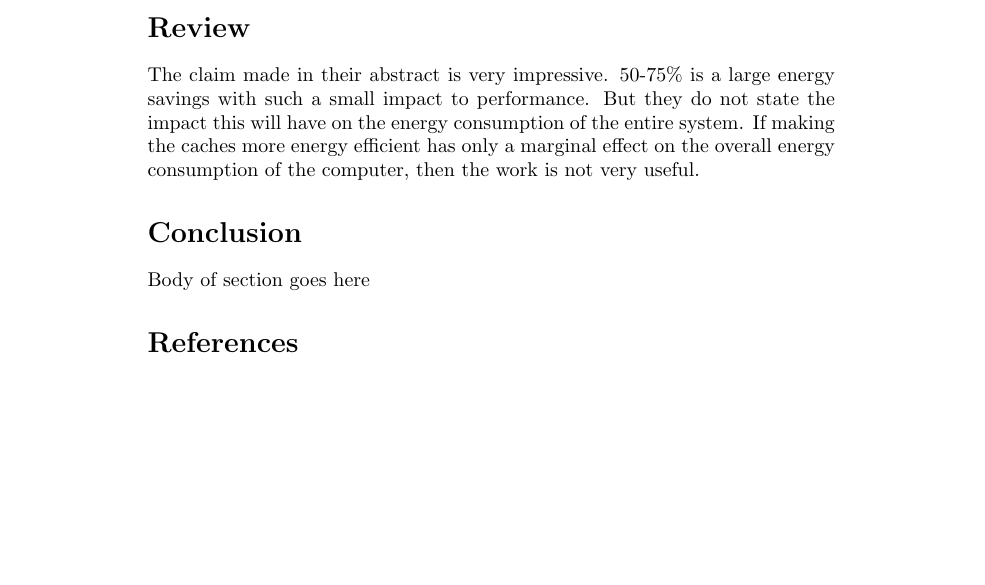
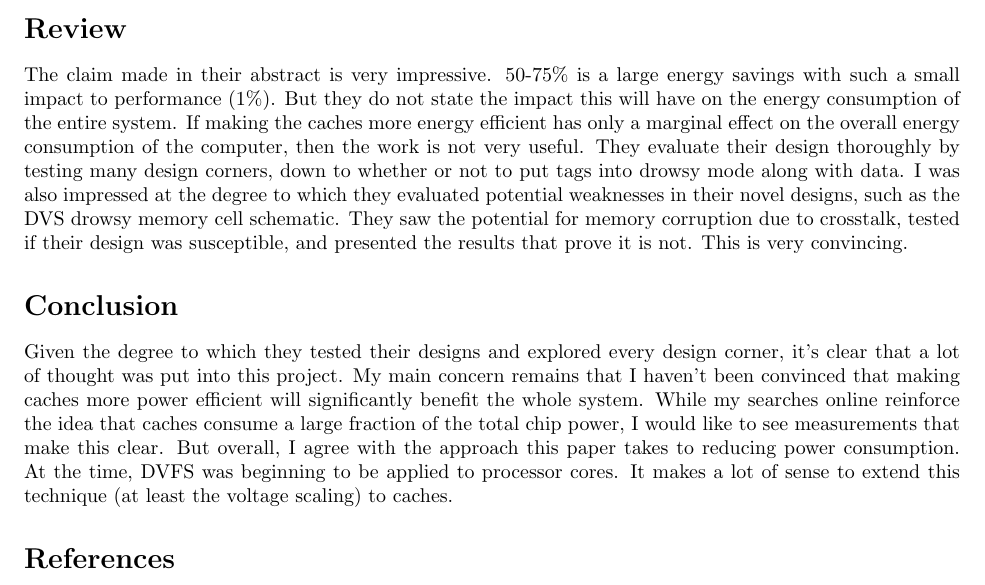
Before and after one commit to rjw245/ee194_docs, a LaTeX document (paper_reviews/4-13/drowsy.tex): part of the page, cut so that both start at the same text, the shorter picture padded with empty space. Compiled offline with pdfLaTeX.

Commit message:
Finished drowsy caches review

```diff
--- a/paper_reviews/4-13/drowsy.tex
+++ b/paper_reviews/4-13/drowsy.tex
@@ -1,5 +1,6 @@
 %%% Setup %%%
 \documentclass{article}
+\usepackage{fullpage}
 \title{Review of ``Drowsy Caches: Simple Techniques for Reducing Leakage
 Power''~\cite{drowsy}}
 \author{Riley Wood}
@@ -18,13 +19,28 @@ performance.
 
 \section*{Review}
 The claim made in their abstract is very impressive. 50-75\% is a large energy
-savings with such a small impact to performance. But they do not state the
+savings with such a small impact to performance (1\%). But they do not state the
 impact this will have on the energy consumption of the entire system. If making
 the caches more energy efficient has only a marginal effect on the overall
-energy consumption of the computer, then the work is not very useful.
+energy consumption of the computer, then the work is not very useful. They
+evaluate their design thoroughly by testing many design corners, down
+to whether or not to put tags into drowsy mode along with data. I was also
+impressed at the degree to which they evaluated potential weaknesses in their
+novel designs, such as the DVS drowsy memory cell schematic. They saw the
+potential for memory corruption due to crosstalk, tested if their design was
+susceptible, and presented the results that prove it is not. This is very
+convincing.
 
 \section*{Conclusion}
-Body of section goes here
+Given the degree to which they tested their designs and explored every design
+corner, it's clear that a lot of thought was put into this project. My main
+concern remains that I haven't been convinced that making caches more power
+efficient will significantly benefit the whole system. While my searches online
+reinforce the idea that caches consume a large fraction of the total chip power,
+I would like to see measurements that make this clear. But overall, I agree with
+the approach this paper takes to reducing power consumption. At the time, DVFS
+was beginning to be applied to processor cores. It makes a lot of sense to extend
+this technique (at least the voltage scaling) to caches.
 
 %%% References %%%
 \bibliographystyle{unsrt}
```
Also changed, not shown: paper_reviews/4-13/drowsy.pdf.
